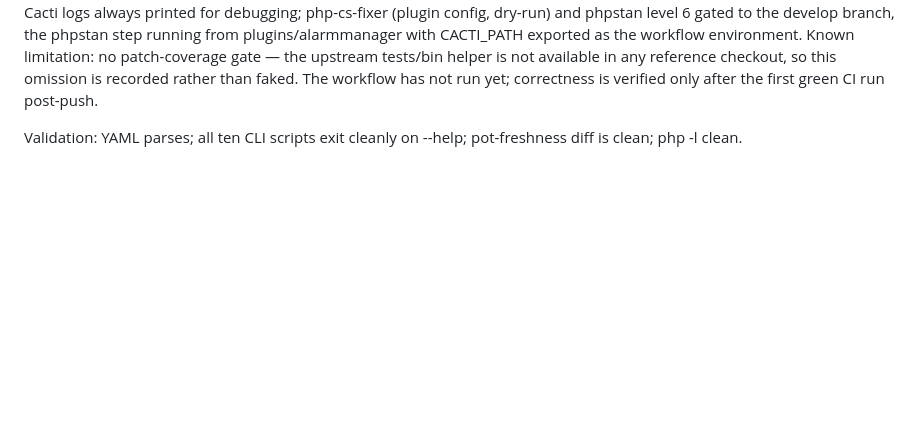
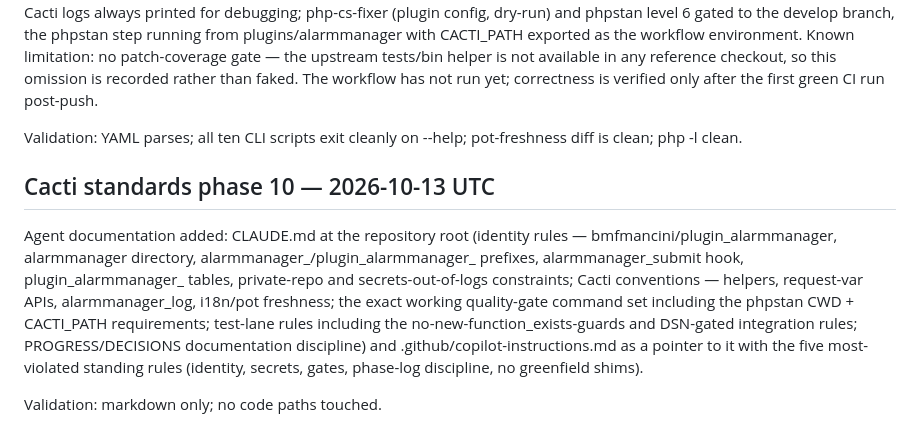
Before and after one commit to Cacti/plugin_alarmmanager, a Markdown page: docs/PROGRESS.md, the part around the change. Rendered like a GitHub page; blank space fills up the shorter version.

```diff
--- a/docs/PROGRESS.md
+++ b/docs/PROGRESS.md
@@ -155,3 +155,8 @@ Validation: php -l clean; pest 20 passed / 19 skipped (146 assertions); php-cs-f
 CI workflow rewritten from the servcheck/thold modern plugin template, replacing the unusable syslog-derived one. Matrix: Cacti [1.2.x, develop] × PHP [8.2, 8.3, 8.4] with a mariadb:10.11 service (healthcheck.sh idiom); plugin checked out to cacti/plugins/alarmmanager; Cacti installed via cli/install_cacti.php and the plugin by cli/plugin_manage.php --plugin=alarmmanager --install --enable; php -l over the plugin; a --help smoke loop over all ten CLI scripts (verified locally that each accepts --help through getopt); a Cacti poller run gated on SYSTEM STATS; the unit lane through core's include/vendor/bin/pest; the integration lane against a dedicated alarmmanager_test database via ALARMMANAGER_TEST_DSN/USER/PASSWORD and ALARMMANAGER_TEST_ALLOW_CREATE=1; a .pot freshness gate that regenerates via locales/build_gettext.sh and diffs with the timestamp line stripped (validated locally: fresh by construction); Cacti logs always printed for debugging; php-cs-fixer (plugin config, dry-run) and phpstan level 6 gated to the develop branch, the phpstan step running from plugins/alarmmanager with CACTI_PATH exported as the workflow environment. Known limitation: no patch-coverage gate — the upstream tests/bin helper is not available in any reference checkout, so this omission is recorded rather than faked. The workflow has not run yet; correctness is verified only after the first green CI run post-push.
 
 Validation: YAML parses; all ten CLI scripts exit cleanly on --help; pot-freshness diff is clean; php -l clean.
+## Cacti standards phase 10 — 2026-10-13 UTC
+
+Agent documentation added: CLAUDE.md at the repository root (identity rules — bmfmancini/plugin_alarmmanager, alarmmanager directory, alarmmanager_/plugin_alarmmanager_ prefixes, alarmmanager_submit hook, plugin_alarmmanager_ tables, private-repo and secrets-out-of-logs constraints; Cacti conventions — helpers, request-var APIs, alarmmanager_log, i18n/pot freshness; the exact working quality-gate command set including the phpstan CWD + CACTI_PATH requirements; test-lane rules including the no-new-function_exists-guards and DSN-gated integration rules; PROGRESS/DECISIONS documentation discipline) and .github/copilot-instructions.md as a pointer to it with the five most-violated standing rules (identity, secrets, gates, phase-log discipline, no greenfield shims).
+
+Validation: markdown only; no code paths touched.
```
Also changed, not shown: .github/copilot-instructions.md (added, +26 -0 lines), CLAUDE.md (added, +111 -0 lines).
